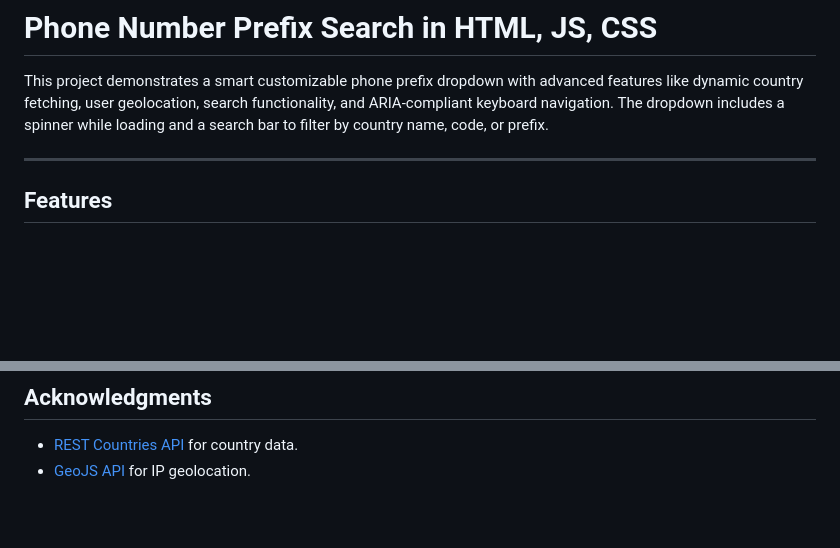
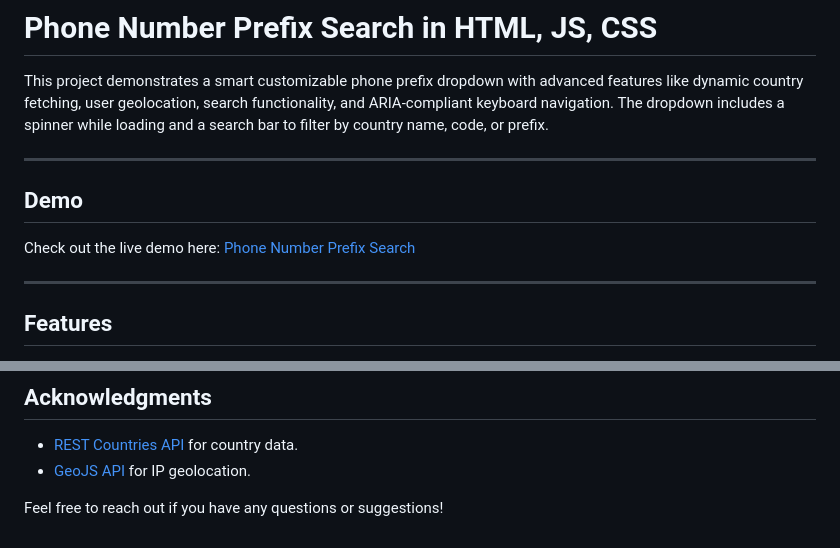
Before and after one commit to Francescoliverio/smart-phone-prefix, a Markdown page: README.md, 2 parts joined by grey strips. GitHub-like rendering; blank space fills up the shorter version.

Commit message:
Add Demo Link

```diff
--- a/README.md
+++ b/README.md
@@ -1,6 +1,12 @@
 # Phone Number Prefix Search in HTML, JS, CSS
 
 This project demonstrates a smart customizable phone prefix dropdown with advanced features like dynamic country fetching, user geolocation, search functionality, and ARIA-compliant keyboard navigation. The dropdown includes a spinner while loading and a search bar to filter by country name, code, or prefix.
+
+---
+
+## Demo
+
+Check out the live demo here: [Phone Number Prefix Search](https://smart-phone-prefix.francescoliverio.com/)
 
 ---
 
@@ -118,3 +124,5 @@ This project is open source and available under the [MIT License](LICENSE).
 
 - [REST Countries API](https://restcountries.com/v3.1/all) for country data.
 - [GeoJS API](https://get.geojs.io/) for IP geolocation.
+
+Feel free to reach out if you have any questions or suggestions!
```
